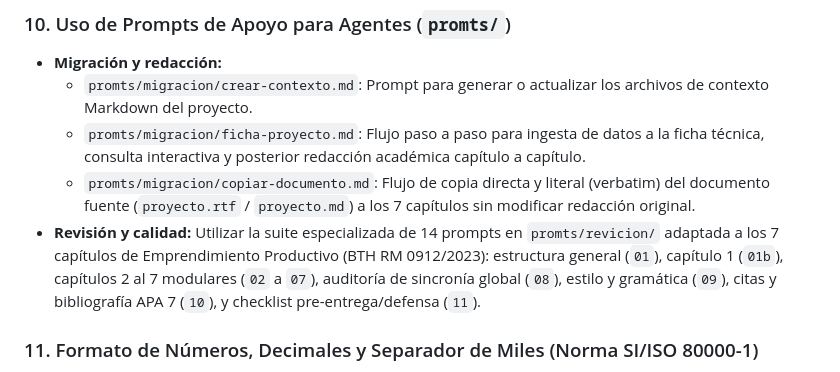
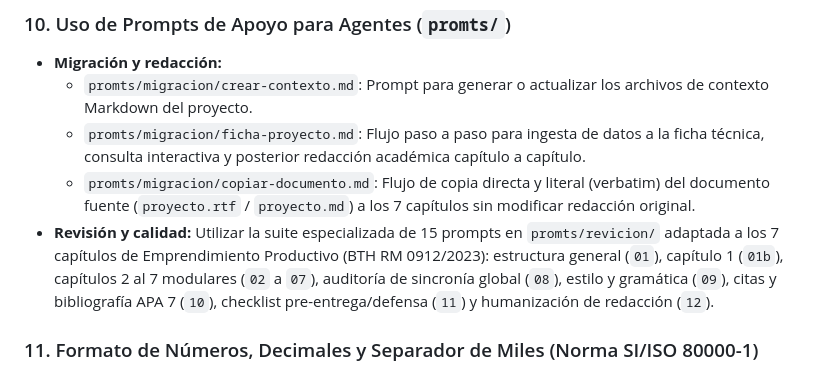
Before and after one commit to juanvladimir13/proyecto-grado-emprendimiento, a Markdown page: AGENTS.md, the part around the change. Drawn GitHub-style.

```diff
--- a/AGENTS.md
+++ b/AGENTS.md
@@ -203,7 +203,7 @@ Este proyecto está configurado para la modalidad de **Emprendimiento Productivo
   - `promts/migracion/crear-contexto.md`: Prompt para generar o actualizar los archivos de contexto Markdown del proyecto.
   - `promts/migracion/ficha-proyecto.md`: Flujo paso a paso para ingesta de datos a la ficha técnica, consulta interactiva y posterior redacción académica capítulo a capítulo.
   - `promts/migracion/copiar-documento.md`: Flujo de copia directa y literal (verbatim) del documento fuente (`proyecto.rtf` / `proyecto.md`) a los 7 capítulos sin modificar redacción original.
-* **Revisión y calidad:** Utilizar la suite especializada de 14 prompts en `promts/revicion/` adaptada a los 7 capítulos de Emprendimiento Productivo (BTH RM 0912/2023): estructura general (`01`), capítulo 1 (`01b`), capítulos 2 al 7 modulares (`02` a `07`), auditoría de sincronía global (`08`), estilo y gramática (`09`), citas y bibliografía APA 7 (`10`), y checklist pre-entrega/defensa (`11`).
+* **Revisión y calidad:** Utilizar la suite especializada de 15 prompts en `promts/revicion/` adaptada a los 7 capítulos de Emprendimiento Productivo (BTH RM 0912/2023): estructura general (`01`), capítulo 1 (`01b`), capítulos 2 al 7 modulares (`02` a `07`), auditoría de sincronía global (`08`), estilo y gramática (`09`), citas y bibliografía APA 7 (`10`), checklist pre-entrega/defensa (`11`) y humanización de redacción (`12`).
 
 ### 11. Formato de Números, Decimales y Separador de Miles (Norma SI/ISO 80000-1)
 * **REGLA:** En todo el proyecto (capítulos, tablas y anexos) se sigue la convención internacional técnica y de la RAE:
```
Also changed, not shown: promts/revicion/00_README_flujo_revision.md (+2 -1 lines), promts/revicion/12_humanizacion_redaccion.md (added, +133 -0 lines).
